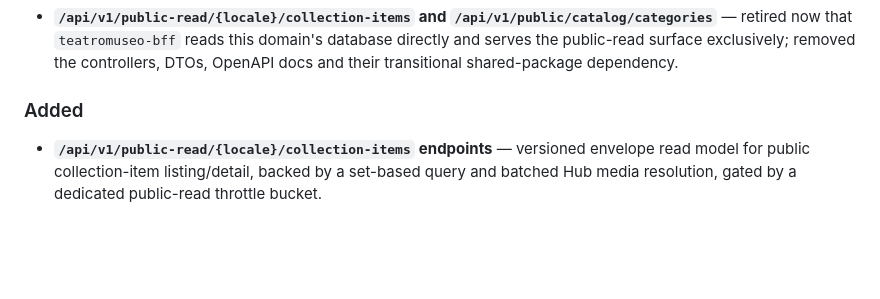
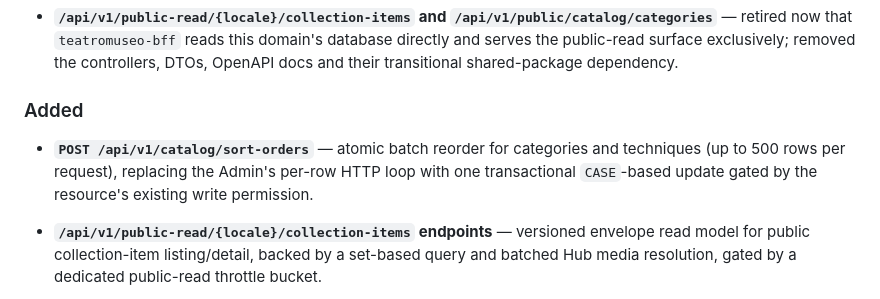
Before and after one commit to dcardenasl/teatromuseo-catalog-domain, a Markdown page: CHANGELOG.md, the part around the change. GitHub-like rendering; blank space fills up the shorter version.

Commit message:
docs(changelog): document sort-order batch reorder endpoint

```diff
--- a/CHANGELOG.md
+++ b/CHANGELOG.md
@@ -16,6 +16,10 @@ and this project adheres to [Semantic Versioning](https://semver.org/spec/v2.0.0
 
 ### Added
 
+- **`POST /api/v1/catalog/sort-orders`** — atomic batch reorder for categories and
+  techniques (up to 500 rows per request), replacing the Admin's per-row HTTP
+  loop with one transactional `CASE`-based update gated by the resource's
+  existing write permission.
 - **`/api/v1/public-read/{locale}/collection-items` endpoints** — versioned envelope read model
   for public collection-item listing/detail, backed by a set-based query and batched Hub media
   resolution, gated by a dedicated public-read throttle bucket.
```
